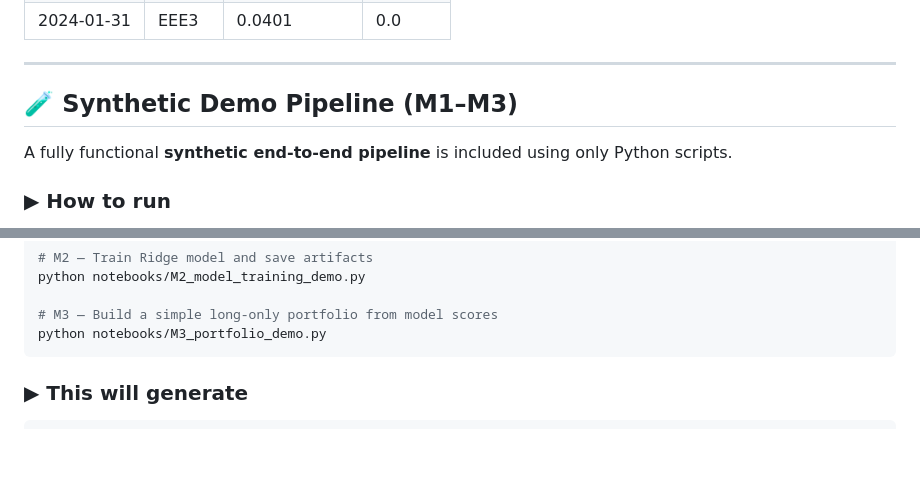
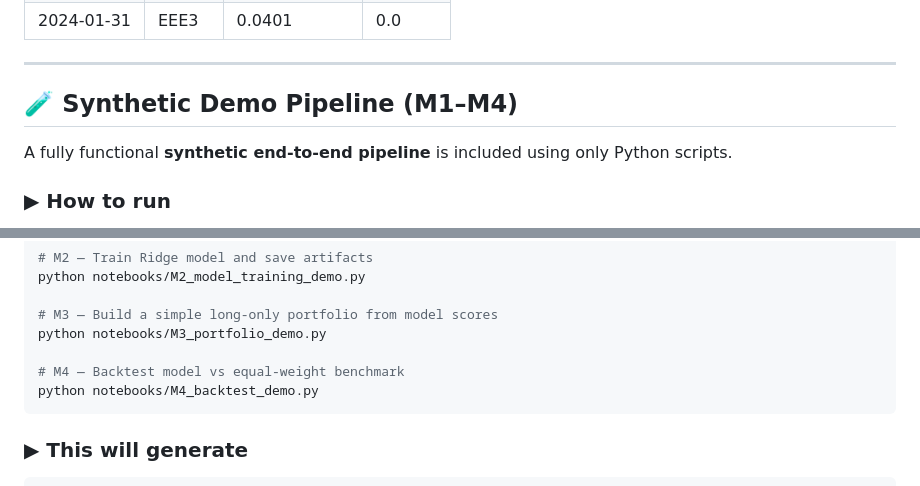
Before and after one commit to celsoavila/factor-fund, a Markdown page: README.md, 2 parts joined by grey strips. GitHub-like rendering; blank space fills up the shorter version.

````diff
--- a/README.md
+++ b/README.md
@@ -109,7 +109,7 @@ Example: real vs. predicted returns from the synthetic Ridge model.
 
 
 ---
-## 🧪 Synthetic Demo Pipeline (M1–M3)
+## 🧪 Synthetic Demo Pipeline (M1–M4)
 
 A fully functional **synthetic end-to-end pipeline** is included using only Python scripts.
 
@@ -128,6 +128,9 @@ python notebooks/M2_model_training_demo.py
 
 # M3 — Build a simple long-only portfolio from model scores
 python notebooks/M3_portfolio_demo.py
+
+# M4 — Backtest model vs equal-weight benchmark
+python notebooks/M4_backtest_demo.py
 ```
 
 ### ▶ This will generate
````
